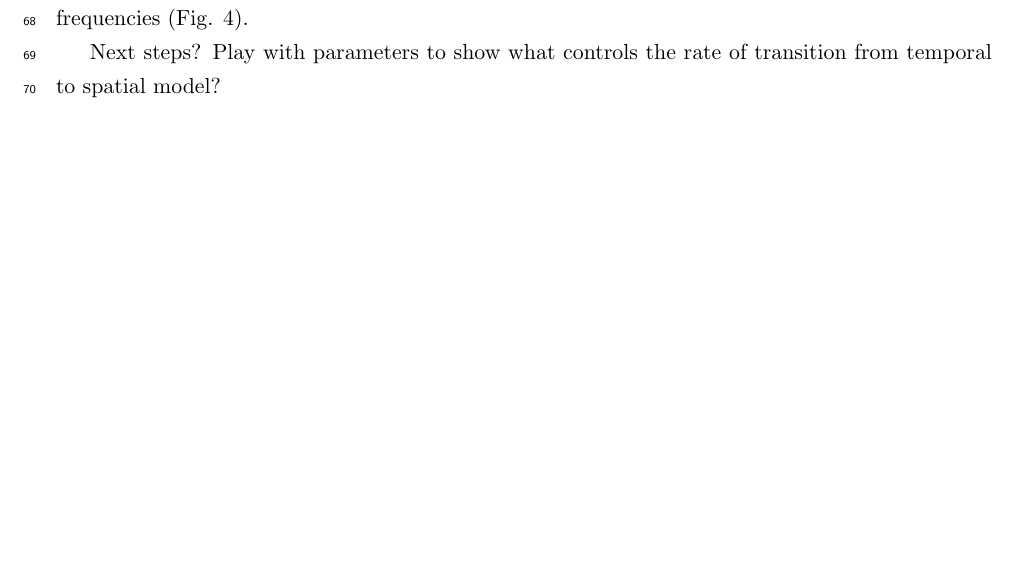
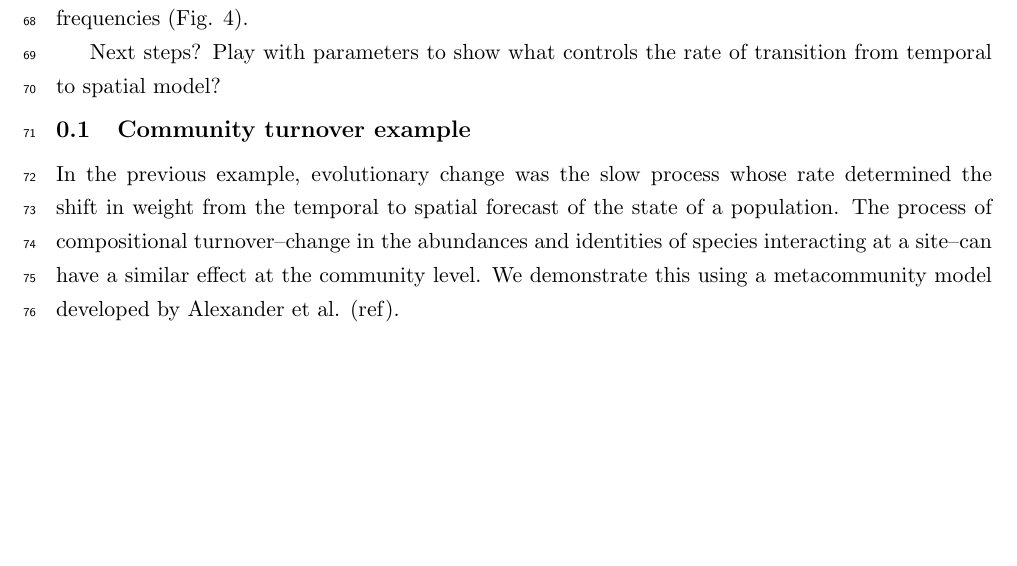
Before and after one commit to pbadler/space-time-forecast, a LaTeX document (doc/manuscript.tex): part of page 4 of 9, cut so that both start at the same text. Compiled offline with pdfLaTeX.

Commit message:
Started community example write-up

```diff
--- a/doc/manuscript.tex
+++ b/doc/manuscript.tex
@@ -10,7 +10,7 @@
 
 \usepackage[authoryear]{natbib}
 
-\graphicspath{ {./../genetic-diversity/figures/} }
+\graphicspath{ {./../genetic-diversity/figures/} {./../community-turnover/figures/} }
 
 \usepackage{enumitem}
 \setlist{topsep=.125em,itemsep=-0.15em,leftmargin=0.75cm}
@@ -135,6 +135,9 @@ To combine the spatial and temporal model into a single forecast, we fit a weigh
 
 Next steps? Play with parameters to show what controls the rate of transition from temporal to spatial model?
 
+\subsection{Community turnover example}
+
+In the previous example, evolutionary change was the slow process whose rate determined the shift in weight from the temporal to spatial forecast of the state of a population. The process of compositional turnover--change in the abundances and identities of species interacting at a site--can have a similar effect at the community level. We demonstrate this using a metacommunity model developed by Alexander et al. (ref).
 %\newpage
 %\renewcommand{\refname}{Literature cited}
 %\bibliographystyle{Ecology}
```
